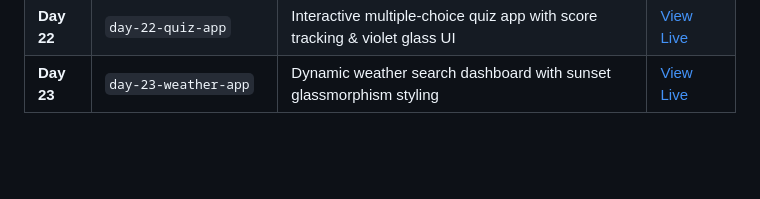
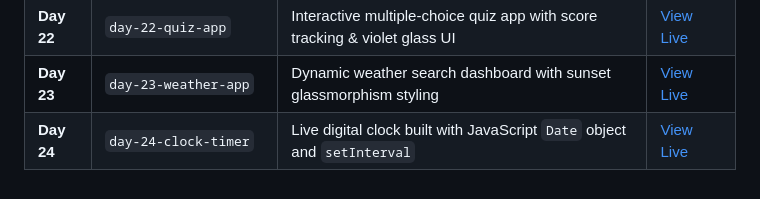
Before and after one commit to mama124-max/Web-Dev-Daily-Practice, a Markdown page: README.md, the part around the change. Drawn GitHub-style; blank space fills up the shorter version.

Commit message:
Add Day 24 project: Live digital clock timer

```diff
--- a/README.md
+++ b/README.md
@@ -29,3 +29,4 @@ Welcome to my daily web development practice repository! Here I document my jour
 | **Day 21** | `day-21-expense-tracker` | Interactive expense & budget dashboard with emerald glassmorphism styling | [View Live](https://mama124-max.github.io/Web-Dev-Daily-Practice/day-21-expense-tracker/) |
 | **Day 22** | `day-22-quiz-app` | Interactive multiple-choice quiz app with score tracking & violet glass UI | [View Live](https://mama124-max.github.io/Web-Dev-Daily-Practice/day-22-quiz-app/) |
 | **Day 23** | `day-23-weather-app` | Dynamic weather search dashboard with sunset glassmorphism styling | [View Live](https://mama124-max.github.io/Web-Dev-Daily-Practice/day-23-weather-app/) |
+| **Day 24** | `day-24-clock-timer` | Live digital clock built with JavaScript `Date` object and `setInterval` | [View Live](https://mama124-max.github.io/Web-Dev-Daily-Practice/day-24-clock-timer/) |
```
